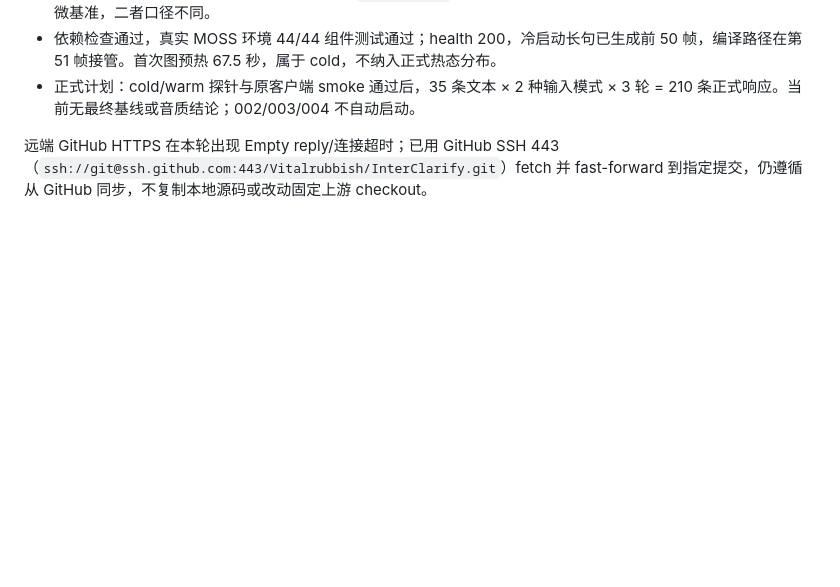
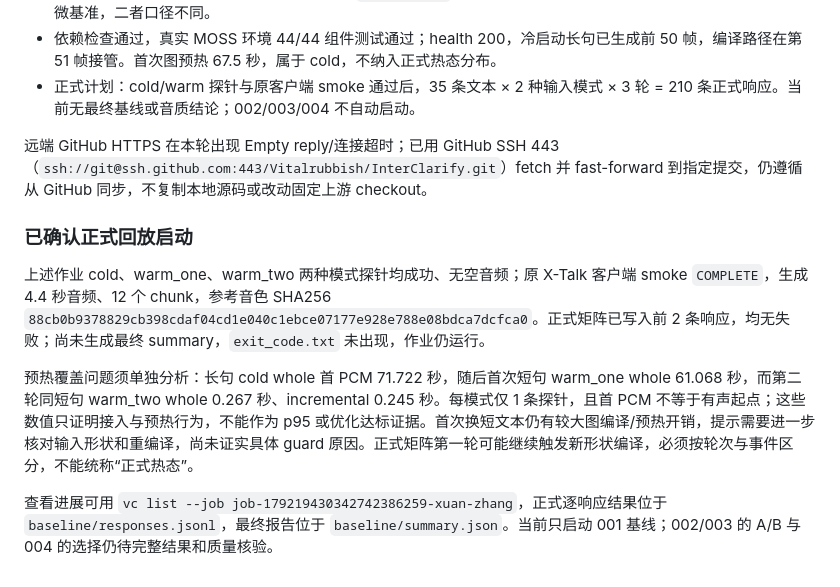
Before and after one commit to Vitalrubbish/InterClarify, a Markdown page: docs/tts_latency_remote_tasks.md, the part around the change. Rendered like a GitHub page; blank space fills up the shorter version.

Commit message:
Record successful TTS smoke and active baseline replay

```diff
--- a/docs/tts_latency_remote_tasks.md
+++ b/docs/tts_latency_remote_tasks.md
@@ -65,3 +65,11 @@
 - 正式计划：cold/warm 探针与原客户端 smoke 通过后，35 条文本 × 2 种输入模式 × 3 轮 = 210 条正式响应。当前无最终基线或音质结论；002/003/004 不自动启动。
 
 远端 GitHub HTTPS 在本轮出现 Empty reply/连接超时；已用 GitHub SSH 443（`ssh://git@ssh.github.com:443/Vitalrubbish/InterClarify.git`）fetch 并 fast-forward 到指定提交，仍遵循从 GitHub 同步，不复制本地源码或改动固定上游 checkout。
+
+### 已确认正式回放启动
+
+上述作业 cold、warm_one、warm_two 两种模式探针均成功、无空音频；原 X-Talk 客户端 smoke `COMPLETE`，生成 4.4 秒音频、12 个 chunk，参考音色 SHA256 `88cb0b9378829cb398cdaf04cd1e040c1ebce07177e928e788e08bdca7dcfca0`。正式矩阵已写入前 2 条响应，均无失败；尚未生成最终 summary，`exit_code.txt` 未出现，作业仍运行。
+
+预热覆盖问题须单独分析：长句 cold whole 首 PCM 71.722 秒，随后首次短句 warm_one whole 61.068 秒，而第二轮同短句 warm_two whole 0.267 秒、incremental 0.245 秒。每模式仅 1 条探针，且首 PCM 不等于有声起点；这些数值只证明接入与预热行为，不能作为 p95 或优化达标证据。首次换短文本仍有较大图编译/预热开销，提示需要进一步核对输入形状和重编译，尚未证实具体 guard 原因。正式矩阵第一轮可能继续触发新形状编译，必须按轮次与事件区分，不能统称“正式热态”。
+
+查看进展可用 `vc list --job job-179219430342742386259-xuan-zhang`，正式逐响应结果位于 `baseline/responses.jsonl`，最终报告位于 `baseline/summary.json`。当前只启动 001 基线；002/003 的 A/B 与 004 的选择仍待完整结果和质量核验。
```
Also changed, not shown: docs/issues/tts_001_latency_instrumentation.md (+2 -0 lines).
